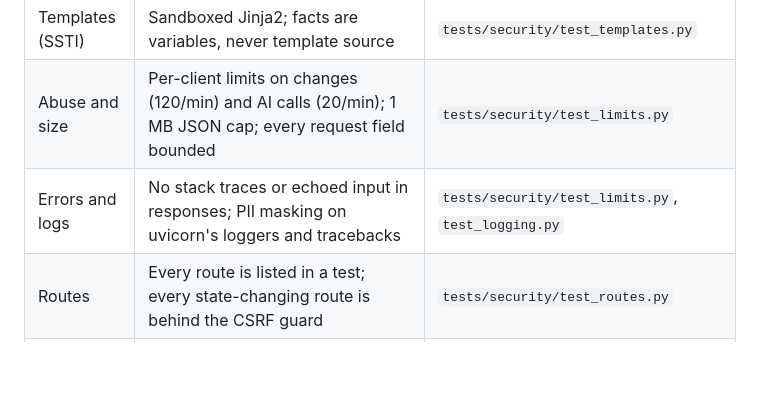
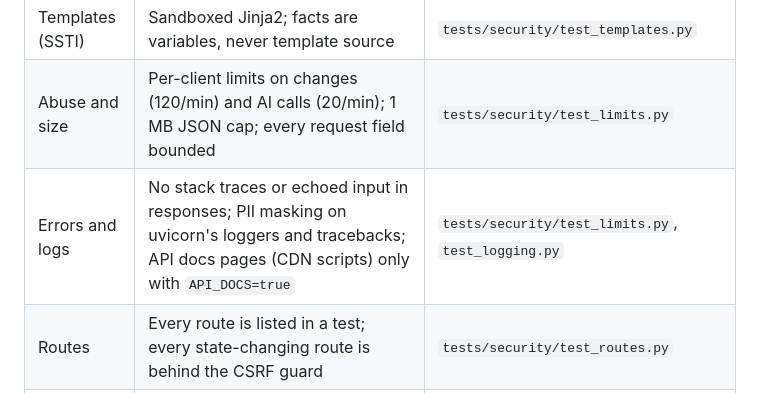
Before and after one commit to zainismail-dev/escalate, a Markdown page: SECURITY.md, the part around the change. GitHub-like rendering; blank space fills up the shorter version.

```diff
--- a/SECURITY.md
+++ b/SECURITY.md
@@ -51,7 +51,7 @@ In short:
 | PDF export | WeasyPrint only loads embedded `data:` images: no `file://`, no network | `tests/security/test_pdf_fetcher.py` |
 | Templates (SSTI) | Sandboxed Jinja2; facts are variables, never template source | `tests/security/test_templates.py` |
 | Abuse and size | Per-client limits on changes (120/min) and AI calls (20/min); 1 MB JSON cap; every request field bounded | `tests/security/test_limits.py` |
-| Errors and logs | No stack traces or echoed input in responses; PII masking on uvicorn's loggers and tracebacks | `tests/security/test_limits.py`, `test_logging.py` |
+| Errors and logs | No stack traces or echoed input in responses; PII masking on uvicorn's loggers and tracebacks; API docs pages (CDN scripts) only with `API_DOCS=true` | `tests/security/test_limits.py`, `test_logging.py` |
 | Routes | Every route is listed in a test; every state-changing route is behind the CSRF guard | `tests/security/test_routes.py` |
 | Optional app lock | `APP_PASSCODE`: httpOnly SameSite=Strict session, argon2, rate-limited attempts | `tests/security/test_applock.py` |
 | Web app | Nonce-based CSP (no `unsafe-inline`/`unsafe-eval` for scripts), HSTS, `X-Frame-Options: DENY`, nosniff, Referrer-Policy, Permissions-Policy; no raw HTML rendering (ESLint) | Playwright console guard, `npm run lint` |
```
Also changed, not shown: docs/SECURITY_AUDIT.md (+2 -1 lines).
